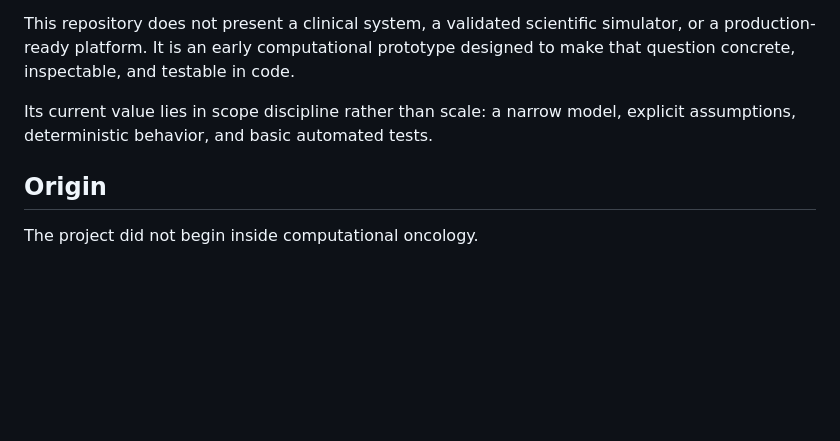
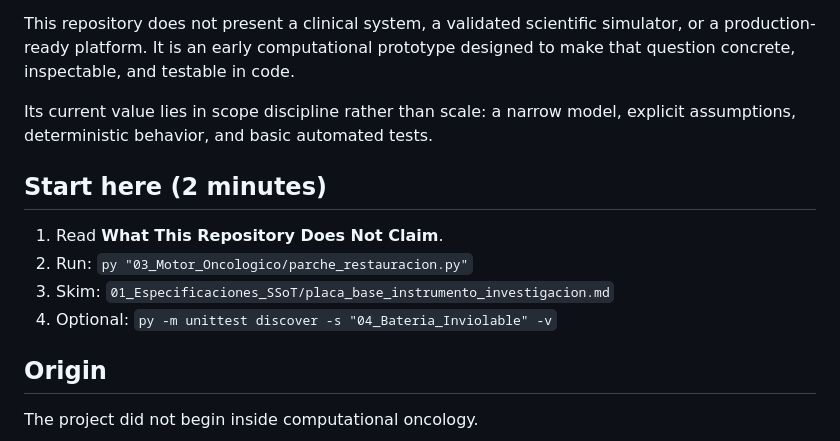
Before and after one commit to Manuelenriquep/Guanes-Health, a Markdown page: README.md, the part around the change. Drawn GitHub-style; blank space fills up the shorter version.

Commit message:
21/08/2026/7:04 PM

```diff
--- a/README.md
+++ b/README.md
@@ -11,6 +11,13 @@ Guanes Health is a small Python project built around a simple question:
 This repository does not present a clinical system, a validated scientific simulator, or a production-ready platform. It is an early computational prototype designed to make that question concrete, inspectable, and testable in code.
 
 Its current value lies in scope discipline rather than scale: a narrow model, explicit assumptions, deterministic behavior, and basic automated tests.
+
+## Start here (2 minutes)
+
+1. Read **What This Repository Does Not Claim**.
+2. Run: `py "03_Motor_Oncologico/parche_restauracion.py"`
+3. Skim: `01_Especificaciones_SSoT/placa_base_instrumento_investigacion.md`
+4. Optional: `py -m unittest discover -s "04_Bateria_Inviolable" -v`
 
 ## Origin
 
```
